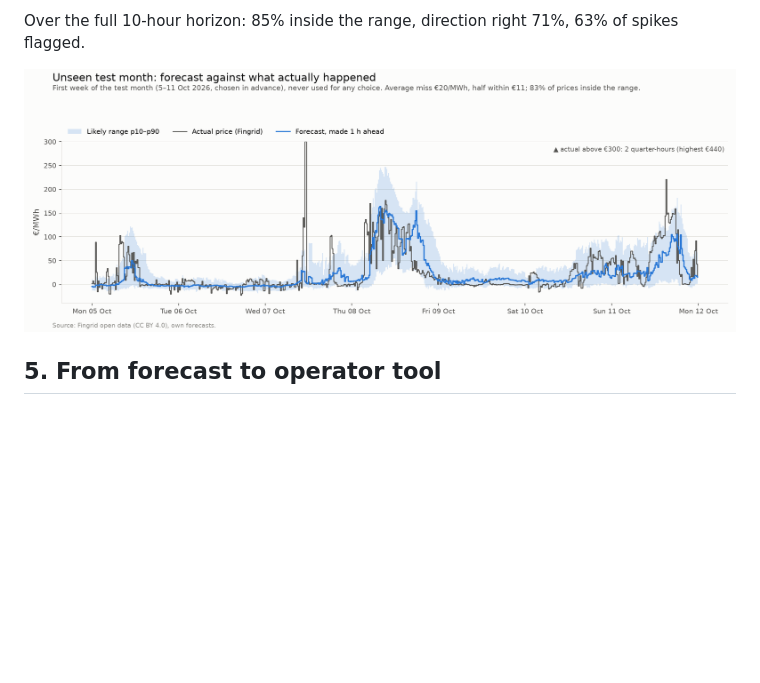
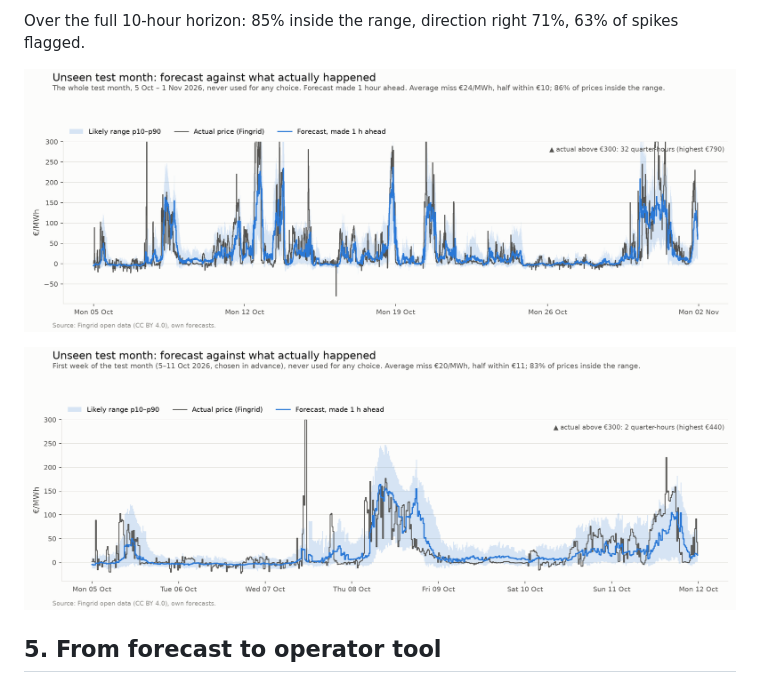
Before and after one commit to TahrimWalid/imbalance-outlook, a Markdown page: README.md, the part around the change. GitHub-like rendering; pictures changed too: docs/img/07_test_month.png (added); blank space fills up the shorter version.

Commit message:
README: the whole test month against Fingrid's actual prices

```diff
--- a/README.md
+++ b/README.md
@@ -147,7 +147,9 @@ In plain terms, for the forecast made one hour ahead:
 
 Over the full 10-hour horizon: 85% inside the range, direction right 71%, 63% of spikes flagged.
 
-![Unseen test month](docs/img/06_test_week.png)
+![The whole test month](docs/img/07_test_month.png)
+
+![First test week, close-up](docs/img/06_test_week.png)
 
 ## 5. From forecast to operator tool
 
```
Also changed, not shown: 1 other file.
